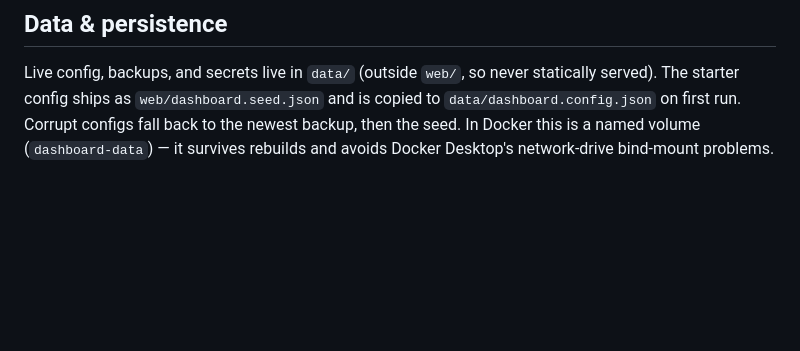
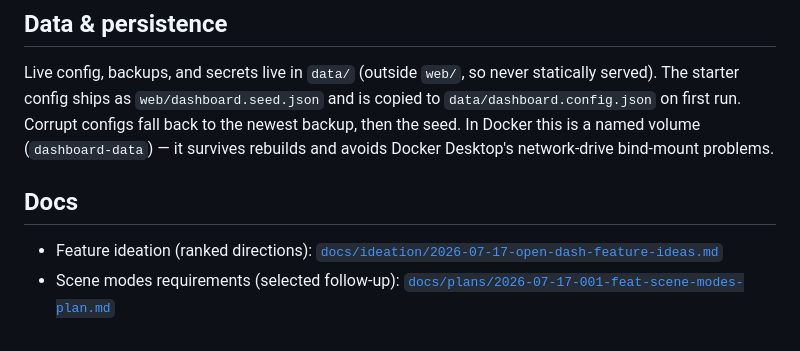
Before and after one commit to Benjamin-Hogan/Open-Dash, a Markdown page: README.md, the part around the change. GitHub-like rendering; blank space fills up the shorter version.

```diff
--- a/README.md
+++ b/README.md
@@ -140,3 +140,8 @@ copied to `data/dashboard.config.json` on first run. Corrupt configs fall back t
 the newest backup, then the seed. In Docker this is a named volume
 (`dashboard-data`) — it survives rebuilds and avoids Docker Desktop's
 network-drive bind-mount problems.
+
+## Docs
+
+- Feature ideation (ranked directions): [`docs/ideation/2026-07-17-open-dash-feature-ideas.md`](docs/ideation/2026-07-17-open-dash-feature-ideas.md)
+- Scene modes requirements (selected follow-up): [`docs/plans/2026-07-17-001-feat-scene-modes-plan.md`](docs/plans/2026-07-17-001-feat-scene-modes-plan.md)
```
Also changed, not shown: docs/ideation/2026-07-17-open-dash-feature-ideas.md (added, +82 -0 lines), docs/plans/2026-07-17-001-feat-scene-modes-plan.md (added, +155 -0 lines).
